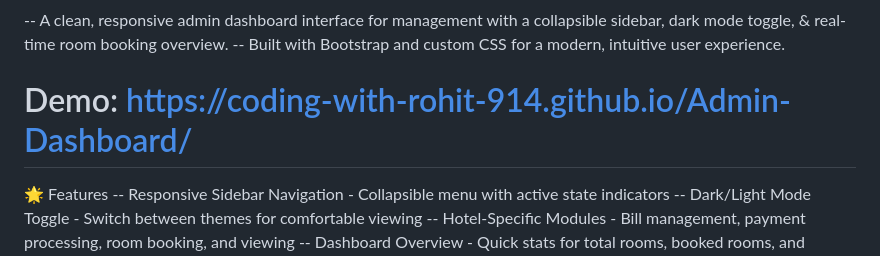
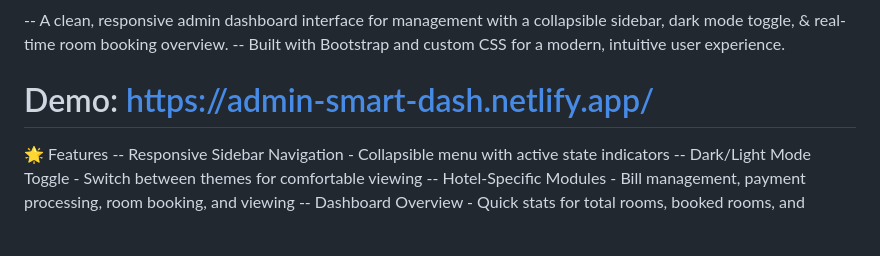
Before and after one commit to coding-with-rohit-914/Admin-Dashboard, a Markdown page: README.md, the part around the change. Rendered like a GitHub page; blank space fills up the shorter version.

Commit message:
Update README with new demo link and features

```diff
--- a/README.md
+++ b/README.md
@@ -3,7 +3,7 @@
 -- A clean, responsive admin dashboard interface for management with a collapsible sidebar, dark mode toggle, & real-time room booking overview.
 -- Built with Bootstrap and custom CSS for a modern, intuitive user experience.
 
-# Demo: https://coding-with-rohit-914.github.io/Admin-Dashboard/
+# Demo: https://admin-smart-dash.netlify.app/
 
 🌟 Features
 -- Responsive Sidebar Navigation - Collapsible menu with active state indicators
```
